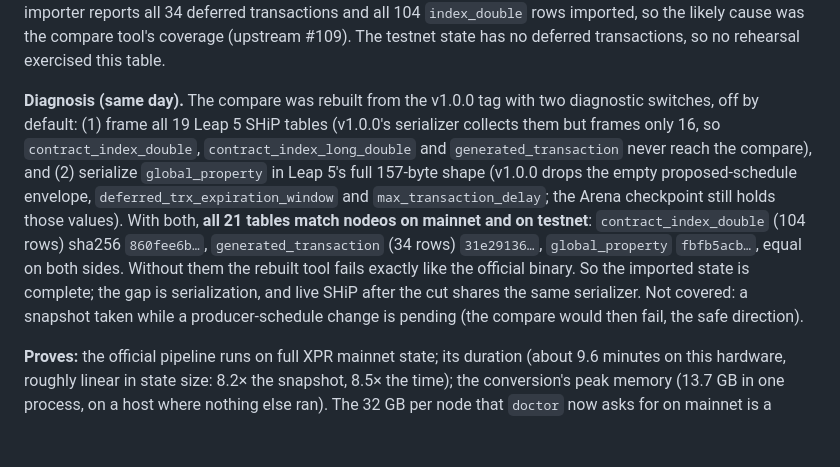
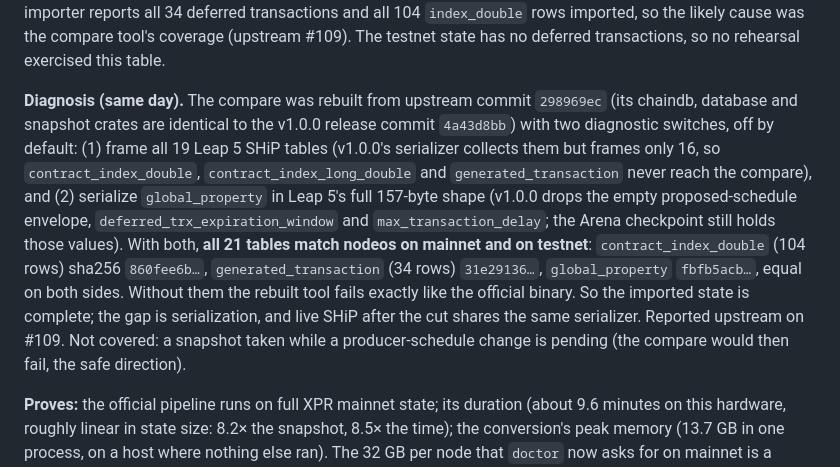
Before and after one commit to paulgnz/pulse-cutover, a Markdown page: docs/EVIDENCE.md, the part around the change. Rendered like a GitHub page; blank space fills up the shorter version.

Commit message:
evidence: name the commit the compare diagnosis was built from; #109 reported

```diff
--- a/docs/EVIDENCE.md
+++ b/docs/EVIDENCE.md
@@ -464,7 +464,8 @@ side). The importer reports all 34 deferred transactions and all 104 `index_doub
 likely cause was the compare tool's coverage (upstream #109). The testnet state has no deferred transactions, so
 no rehearsal exercised this table.
 
-**Diagnosis (same day).** The compare was rebuilt from the v1.0.0 tag with two diagnostic switches, off by default:
+**Diagnosis (same day).** The compare was rebuilt from upstream commit `298969ec` (its chaindb, database and snapshot
+crates are identical to the v1.0.0 release commit `4a43d8bb`) with two diagnostic switches, off by default:
 (1) frame all 19 Leap 5 SHiP tables (v1.0.0's serializer collects them but frames only 16, so
 `contract_index_double`, `contract_index_long_double` and `generated_transaction` never reach the compare), and
 (2) serialize `global_property` in Leap 5's full 157-byte shape (v1.0.0 drops the empty proposed-schedule envelope,
@@ -472,7 +473,7 @@ no rehearsal exercised this table.
 both, **all 21 tables match nodeos on mainnet and on testnet**: `contract_index_double` (104 rows) sha256
 `860fee6b…`, `generated_transaction` (34 rows) `31e29136…`, `global_property` `fbfb5acb…`, equal on both sides.
 Without them the rebuilt tool fails exactly like the official binary. So the imported state is complete; the gap
-is serialization, and live SHiP after the cut shares the same serializer. Not covered: a snapshot taken while a
+is serialization, and live SHiP after the cut shares the same serializer. Reported upstream on #109. Not covered: a snapshot taken while a
 producer-schedule change is pending (the compare would then fail, the safe direction).
 
 **Proves:** the official pipeline runs on full XPR mainnet state; its duration (about 9.6 minutes on this
```
